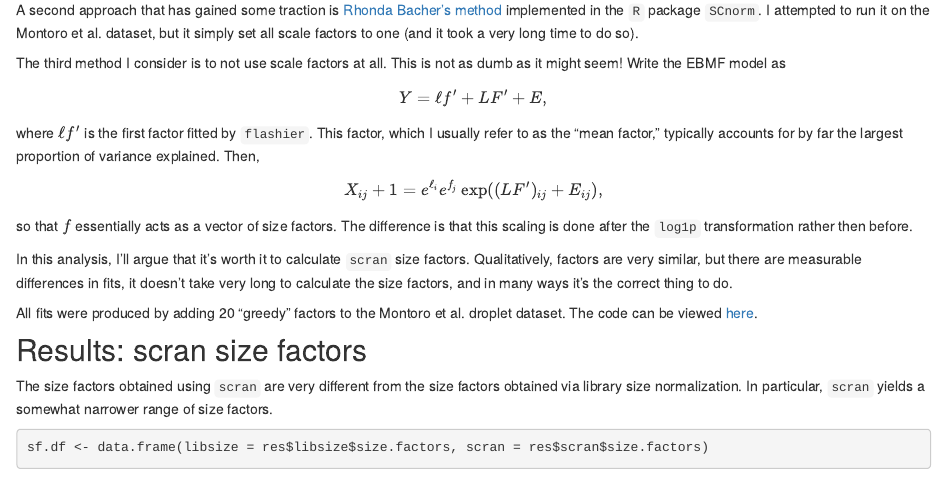
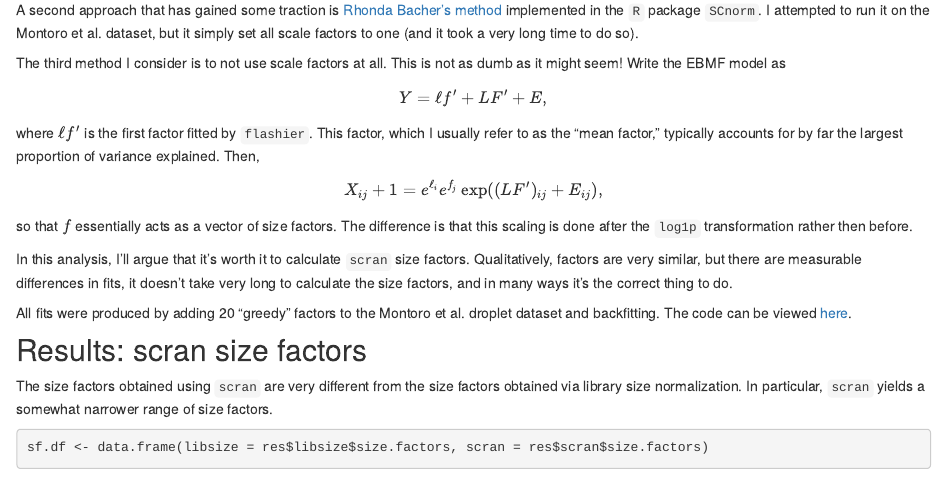
Before and after one commit to willwerscheid/scFLASH, an R Markdown document (analysis/size_factors.Rmd): the page in a window 1100 px wide, from 1130 px down. Rendered offline with R 4.5, knitr and Pandoc, with nearby package versions; drawn as R Markdown's standard HTML page in place of the format the file asks for; some code elsewhere in the file could not run offline.

Commit message:
wflow_publish("analysis/size_factors.Rmd")

```diff
--- a/analysis/size_factors.Rmd
+++ b/analysis/size_factors.Rmd
@@ -47,7 +47,7 @@ so that $f$ essentially acts as a vector of size factors. The difference is that
 
 In this analysis, I'll argue that it's worth it to calculate `scran` size factors. Qualitatively, factors are very similar, but there are measurable differences in fits, it doesn't take very long to calculate the size factors, and in many ways it's the correct thing to do.
 
-All fits were produced by adding 20 "greedy" factors to the Montoro et al. droplet dataset. The code can be viewed [here](https://github.com/willwerscheid/scFLASH/blob/master/code/size_factors/sizefactor_fits.R).
+All fits were produced by adding 20 "greedy" factors to the Montoro et al. droplet dataset and backfitting. The code can be viewed [here](https://github.com/willwerscheid/scFLASH/blob/master/code/size_factors/sizefactor_fits.R).
 
 ## Results: scran size factors
 
```
